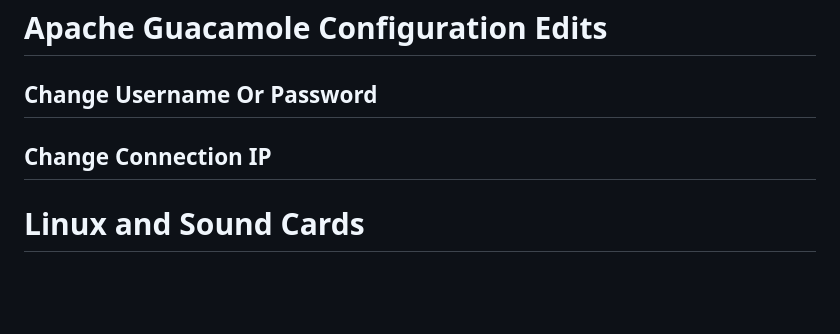
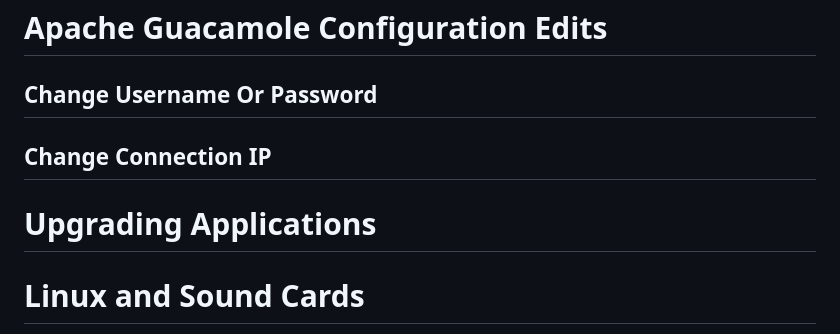
Before and after one commit to hamMUSings/BrowserShack, a Markdown page: Configuration.md, the part around one of its changes. Rendered like a GitHub page; blank space fills up the shorter version.

```diff
--- a/Configuration.md
+++ b/Configuration.md
@@ -202,6 +202,8 @@ GridTracker2 will automatically find WSJT-X running on the same machine so the o
   ## Change Username Or Password
   ## Change Connection IP
 
+# Upgrading Applications
+
 # Linux and Sound Cards
 Often the most tricky part of linux.
 > [!WARNING]
```
Also changed, not shown: other parts of Configuration.md (+4 -4 lines).
